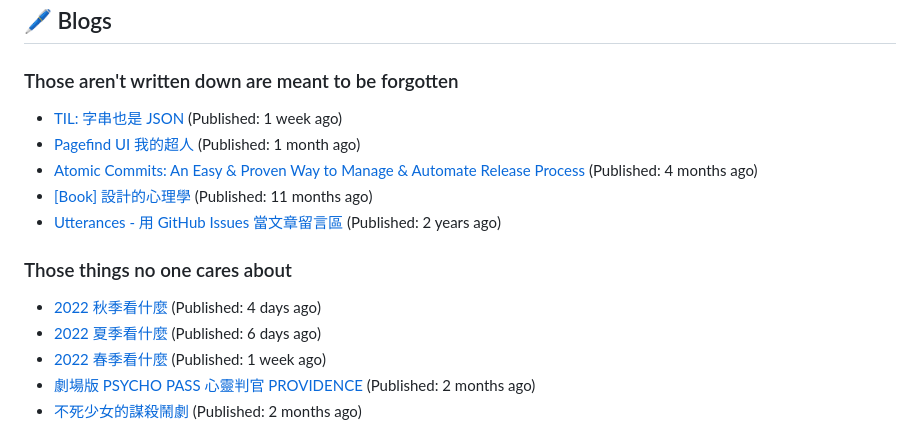
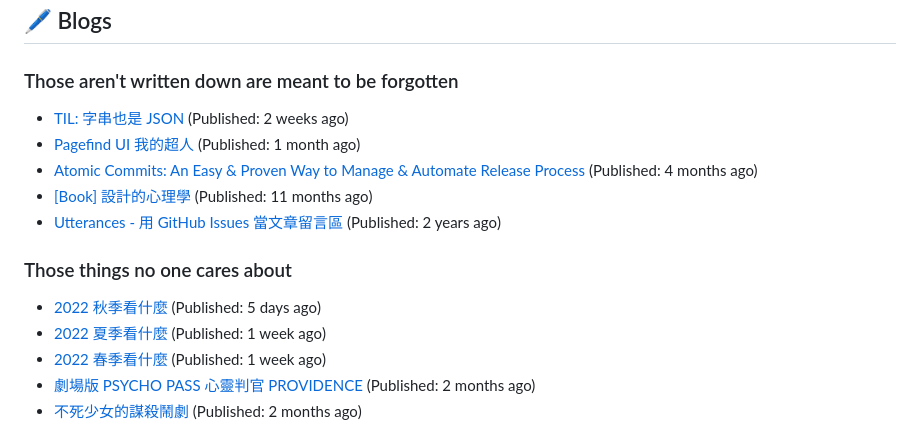
Before and after one commit to Lee-W/Lee-W, a Markdown page: README.md, the part around the change. Rendered like a GitHub page.

Commit message:
Update generated README

```diff
--- a/README.md
+++ b/README.md
@@ -18,7 +18,7 @@ I share my technical notes, book digests, and occasional thoughts on my main blo
 
 ### Those aren't written down are meant to be forgotten
 
-* [TIL: 字串也是 JSON](https://blog.wei-lee.me/posts/tech/2023/11/til-string-is-a-kind-of-json) (Published: 1 week ago)
+* [TIL: 字串也是 JSON](https://blog.wei-lee.me/posts/tech/2023/11/til-string-is-a-kind-of-json) (Published: 2 weeks ago)
 * [Pagefind UI 我的超人](https://blog.wei-lee.me/posts/tech/2023/11/pagefind-ui) (Published: 1 month ago)
 * [Atomic Commits: An Easy &amp; Proven Way to Manage &amp; Automate Release Process](https://blog.wei-lee.me/posts/tech/2023/08/atomic-commits-coscup-2023) (Published: 4 months ago)
 * [[Book] 設計的心理學](https://blog.wei-lee.me/posts/book/2023/01/the-design-of-everyday-things) (Published: 11 months ago)
@@ -26,8 +26,8 @@ I share my technical notes, book digests, and occasional thoughts on my main blo
 
 ### Those things no one cares about
 
-* [2022 秋季看什麼](https://travlog.wei-lee.me/posts/review/2023/12/what-i-watch-in-2022-fall) (Published: 4 days ago)
-* [2022 夏季看什麼](https://travlog.wei-lee.me/posts/review/2023/12/what-i-watch-in-2022-summer) (Published: 6 days ago)
+* [2022 秋季看什麼](https://travlog.wei-lee.me/posts/review/2023/12/what-i-watch-in-2022-fall) (Published: 5 days ago)
+* [2022 夏季看什麼](https://travlog.wei-lee.me/posts/review/2023/12/what-i-watch-in-2022-summer) (Published: 1 week ago)
 * [2022 春季看什麼](https://travlog.wei-lee.me/posts/review-todo/2023/12/what-i-watch-in-2022-sprint) (Published: 1 week ago)
 * [劇場版 PSYCHO PASS 心靈判官 PROVIDENCE](https://travlog.wei-lee.me/posts/review/2023/10/psycho-pass-providence) (Published: 2 months ago)
 * [不死少女的謀殺鬧劇](https://travlog.wei-lee.me/posts/review/2023/10/undead-girl-murder-farce) (Published: 2 months ago)
```
